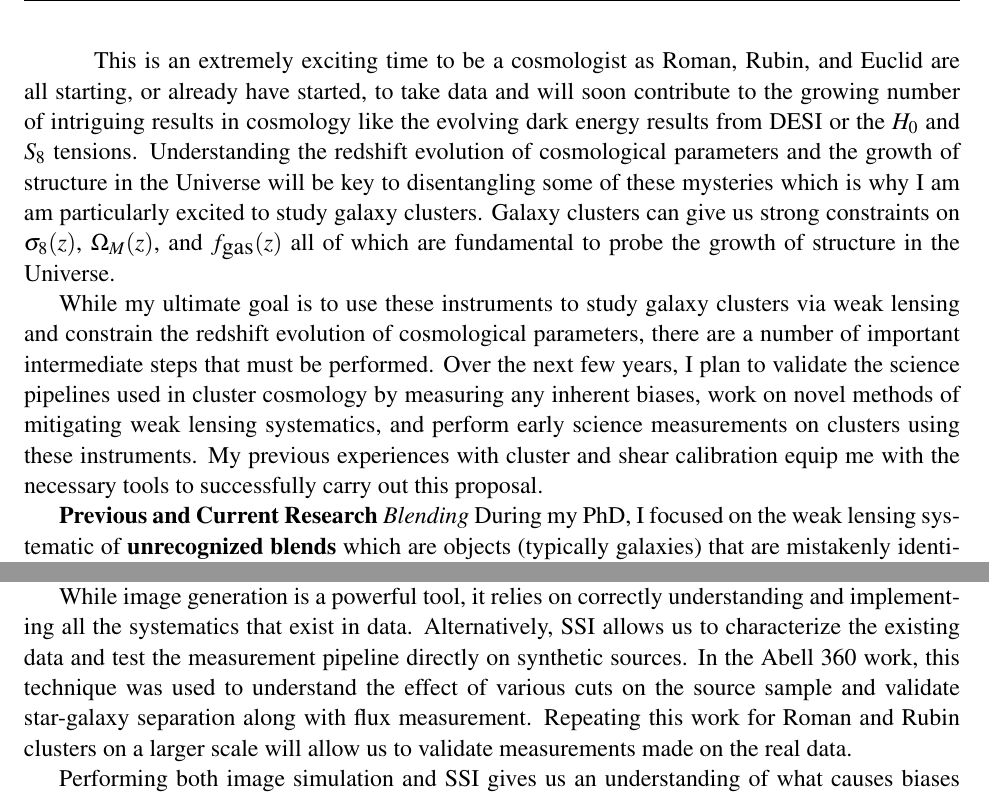
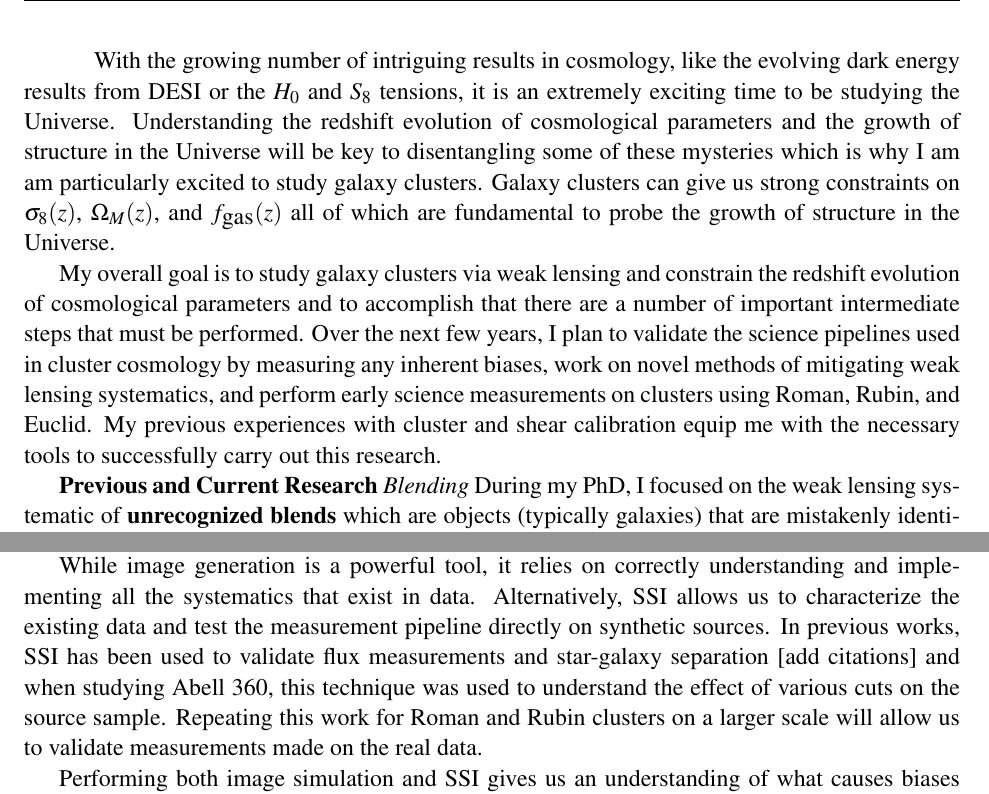
Before and after one commit to pecom/Postdoc-Application, a LaTeX document (main.tex): two parts of pages 1 and 2 of 4, joined at a grey line, cut at the place of the change. Compiled offline with pdfLaTeX.

Commit message:
better intro

```diff
--- a/main.tex
+++ b/main.tex
@@ -63,14 +63,14 @@
 \fancyhead[R]{Prakruth Adari}
 
 
-\indent \indent This is an extremely exciting time to be a cosmologist as Roman, Rubin, and Euclid are all starting, or already have started, to take data and will soon contribute to the growing number of intriguing results in cosmology like the evolving dark energy results from DESI or the $H_0$ and $S_8$ tensions.
+\indent \indent With the growing number of intriguing results in cosmology, like the evolving dark energy results from DESI or the $H_0$ and $S_8$ tensions, it is an extremely exciting time to be studying the Universe.
 % These surveys are particularly timely as they offer constraints on cosmological parameters in various redshifts with independent systematics compared to spectroscopy and CMB.
 Understanding the redshift evolution of cosmological parameters and the growth of structure in the Universe will be key to disentangling some of these mysteries which is why I am am particularly excited to study galaxy clusters.
 Galaxy clusters can give us strong constraints on $\sigma_8(z)$, $\Omega_M(z)$, and $f_{\textrm{gas}}(z)$ all of which are fundamental to probe the growth of structure in the Universe.
 
-While my ultimate goal is to use these instruments to study galaxy clusters via weak lensing and constrain the redshift evolution of cosmological parameters, there are a number of important intermediate steps that must be performed.
-Over the next few years, I plan to validate the science pipelines used in cluster cosmology by measuring any inherent biases, work on novel methods of mitigating weak lensing systematics, and perform early science measurements on clusters using these instruments.
-My previous experiences with cluster and shear calibration equip me with the necessary tools to successfully carry out this proposal.
+My overall goal is to study galaxy clusters via weak lensing and constrain the redshift evolution of cosmological parameters and to accomplish that there are a number of important intermediate steps that must be performed.
+Over the next few years, I plan to validate the science pipelines used in cluster cosmology by measuring any inherent biases, work on novel methods of mitigating weak lensing systematics, and perform early science measurements on clusters using Roman, Rubin, and Euclid.
+My previous experiences with cluster and shear calibration equip me with the necessary tools to successfully carry out this research.
 
 \textbf{Previous and Current Research}
 % I have spent most of PhD working on weak lensing systematics and validating weak lensing measurements with the Vera Rubin Observatory through cluster studies.
@@ -137,7 +137,7 @@ Introducing these systematics into our simulations sequentially will allow us to
 
 While image generation is a powerful tool, it relies on correctly understanding and implementing all the systematics that exist in data.
 Alternatively, SSI allows us to characterize the existing data and test the measurement pipeline directly on synthetic sources.
-In the Abell 360 work, this technique was used to understand the effect of various cuts on the source sample and validate star-galaxy separation along with flux measurement.
+In previous works, SSI has been used to validate flux measurements and star-galaxy separation [add citations] and when studying Abell 360, this technique was used to understand the effect of various cuts on the source sample.
 Repeating this work for Roman and Rubin clusters on a larger scale will allow us to validate measurements made on the real data.
 
 % Both image generation and SSI are image level techniques that are usually ran on the CPU and can be expensive when ran in the large amounts needed for precision calibration.
```
Also changed, not shown: main.pdf, main.tex (2 more changed lines).
